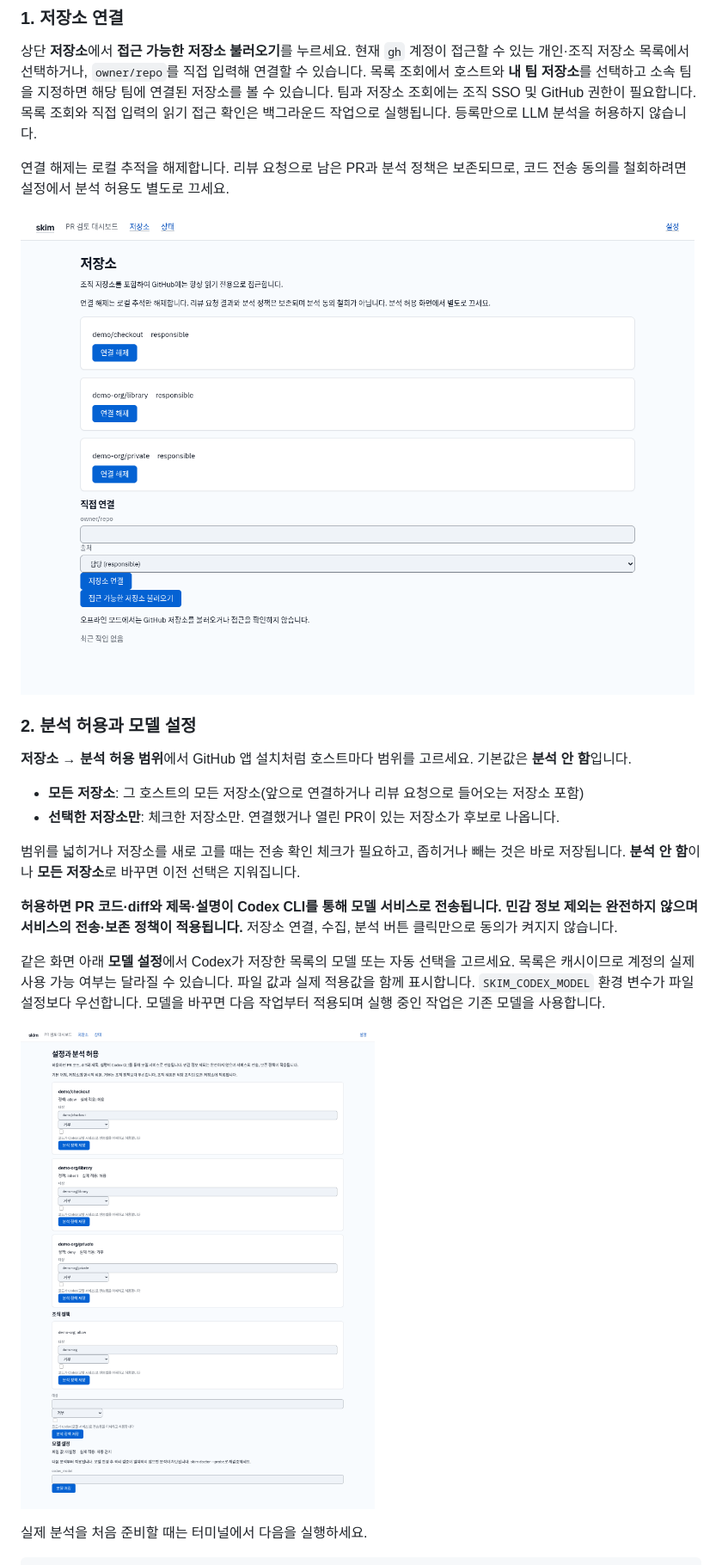
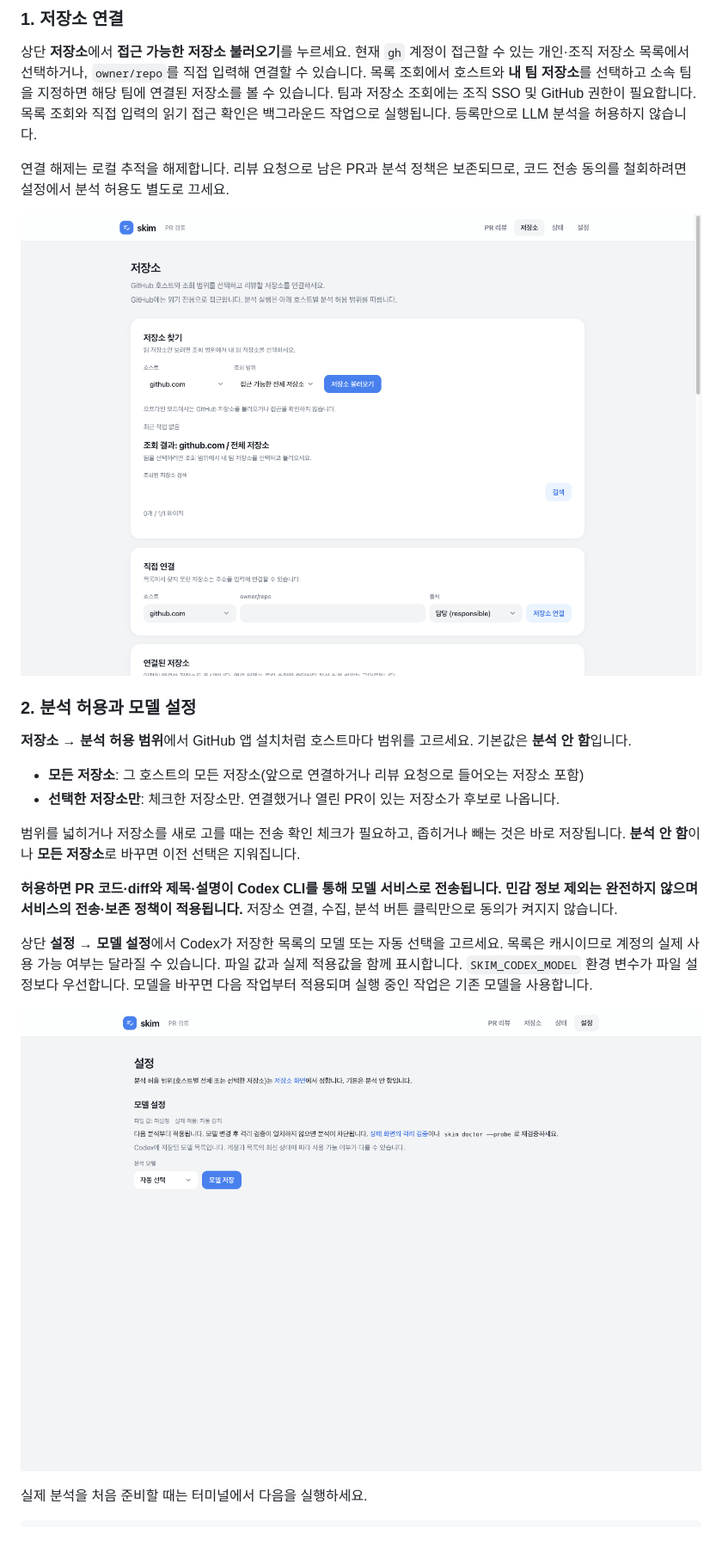
Before and after one commit to nowgnas/skim, a Markdown page: README.md, the part around one of its changes. Shown at 86% size. GitHub-like rendering; pictures changed too: docs/images/repos.png, docs/images/settings.png; blank space fills up the shorter version.

Commit message:
docs(readme): 현재 화면 캡처 갱신

```diff
--- a/README.md
+++ b/README.md
@@ -91,7 +91,7 @@ PR은 중요도 순으로 정렬되고, 같은 중요도에서는 리뷰 요청
 민감 정보 제외는 완전하지 않으며 서비스의 전송·보존 정책이 적용됩니다.**
 저장소 연결, 수집, 분석 버튼 클릭만으로 동의가 켜지지 않습니다.
 
-같은 화면 아래 **모델 설정**에서 Codex가 저장한 목록의 모델 또는 자동 선택을 고르세요. 목록은 캐시이므로 계정의 실제 사용 가능 여부는 달라질 수 있습니다.
+상단 **설정 → 모델 설정**에서 Codex가 저장한 목록의 모델 또는 자동 선택을 고르세요. 목록은 캐시이므로 계정의 실제 사용 가능 여부는 달라질 수 있습니다.
 파일 값과 실제 적용값을 함께 표시합니다. `SKIM_CODEX_MODEL` 환경 변수가 파일 설정보다 우선합니다.
 모델을 바꾸면 다음 작업부터 적용되며 실행 중인 작업은 기존 모델을 사용합니다.
 
```
Also changed, not shown: other parts of README.md (+1 -1 lines), docs/images/dashboard-phone.png, docs/images/dashboard.png, docs/images/detail.png, docs/images/jobs.png.
